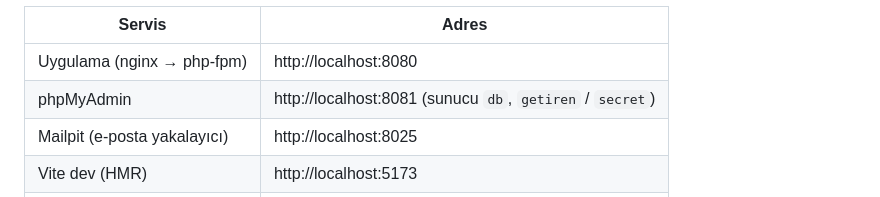
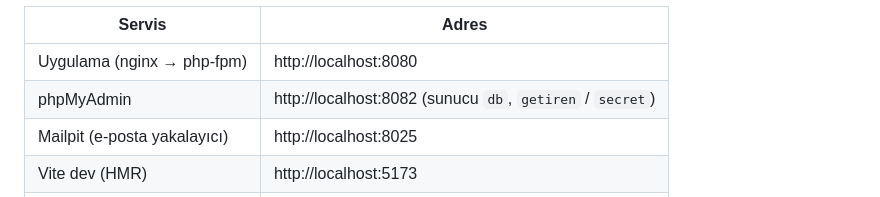
Before and after one commit to knittingkezbo-lab/Getiren-akyaka, a Markdown page: getiren/README.md, the part around the change. Drawn GitHub-style.

Commit message:
README: phpMyAdmin portu 8082 olarak güncellendi
Co-Authored-By: Claude Opus 4.8 <noreply@anthropic.com>

```diff
--- a/getiren/README.md
+++ b/getiren/README.md
@@ -37,7 +37,7 @@ docker compose exec app php artisan migrate:fresh --seed
 | Servis | Adres |
 |---|---|
 | Uygulama (nginx → php-fpm) | http://localhost:8080 |
-| phpMyAdmin | http://localhost:8081  (sunucu `db`, `getiren` / `secret`) |
+| phpMyAdmin | http://localhost:8082  (sunucu `db`, `getiren` / `secret`) |
 | Mailpit (e-posta yakalayıcı) | http://localhost:8025 |
 | Vite dev (HMR) | http://localhost:5173 |
 | Reverb (WebSocket) | ws://localhost:8085 |
```
